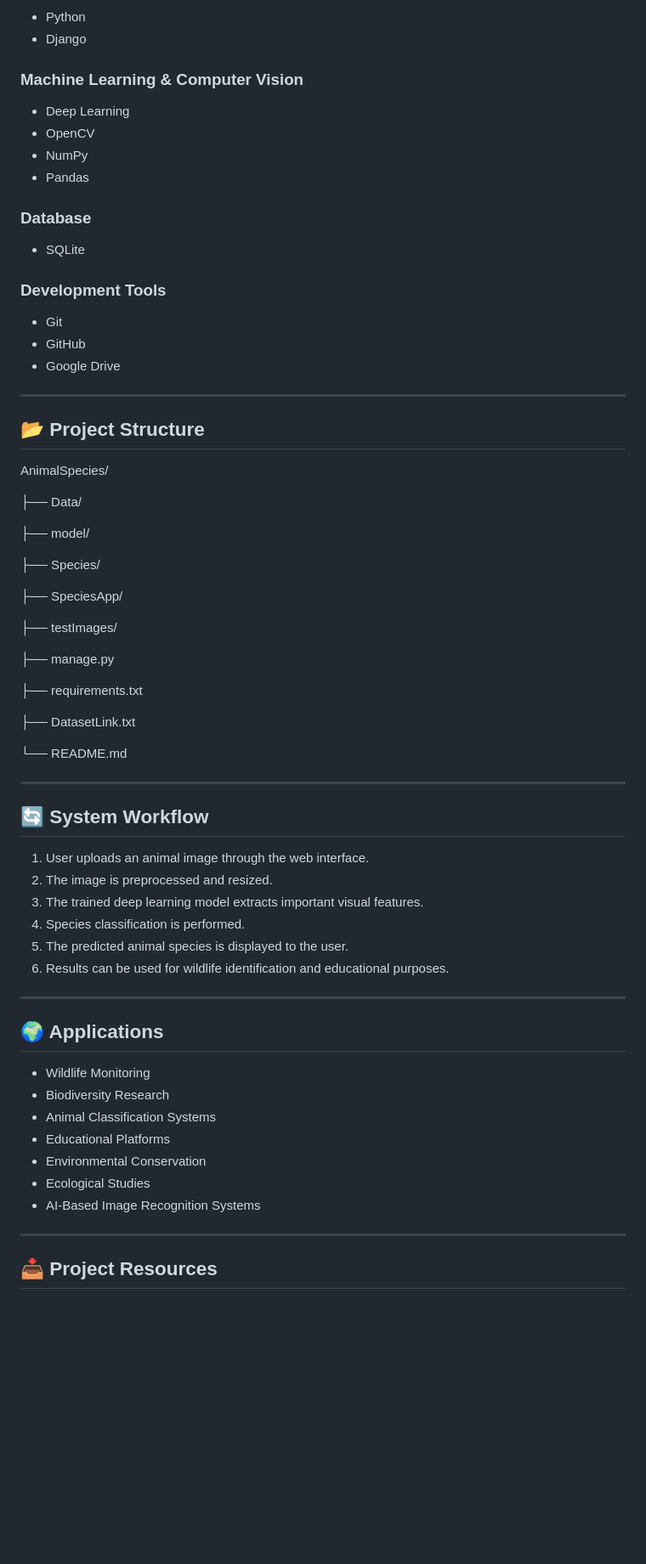
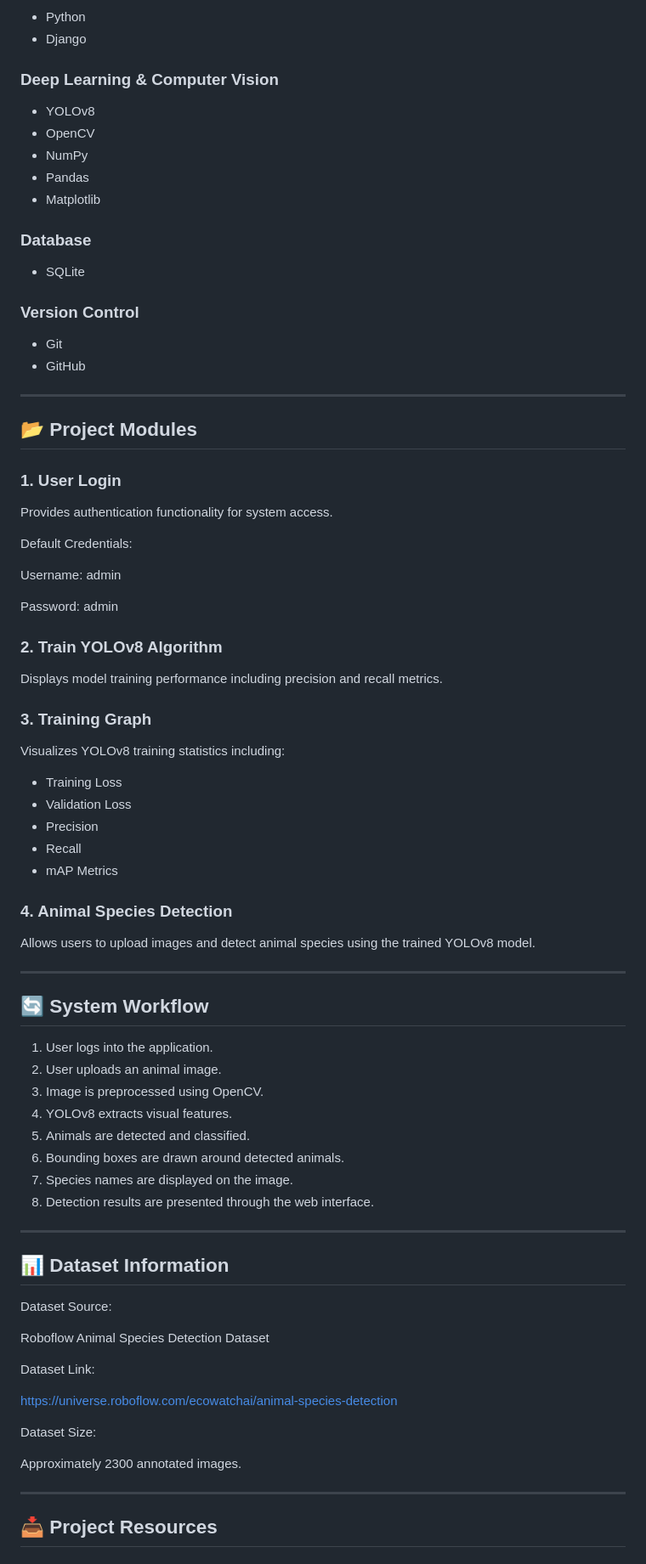
Before and after one commit to Jayasankar-Bollam/Animal-Species, a Markdown page: README.md, the part around one of its changes. Shown at 85% size. Drawn GitHub-style; blank space fills up the shorter version.

```diff
--- a/README.md
+++ b/README.md
@@ -58,69 +83,83 @@ The system accepts an animal image as input, processes it using a trained model,
 * Python
 * Django
 
-### Machine Learning & Computer Vision
+### Deep Learning & Computer Vision
 
-* Deep Learning
+* YOLOv8
 * OpenCV
 * NumPy
 * Pandas
+* Matplotlib
 
 ### Database
 
 * SQLite
 
-### Development Tools
+### Version Control
 
 * Git
 * GitHub
-* Google Drive
 
 ---
 
-## 📂 Project Structure
+## 📂 Project Modules
 
-AnimalSpecies/
+### 1. User Login
 
-├── Data/
+Provides authentication functionality for system access.
 
-├── model/
+Default Credentials:
 
-├── Species/
+Username: admin
 
-├── SpeciesApp/
+Password: admin
 
-├── testImages/
+### 2. Train YOLOv8 Algorithm
 
-├── manage.py
+Displays model training performance including precision and recall metrics.
 
-├── requirements.txt
+### 3. Training Graph
 
-├── DatasetLink.txt
+Visualizes YOLOv8 training statistics including:
 
-└── README.md
+* Training Loss
+* Validation Loss
+* Precision
+* Recall
+* mAP Metrics
+
+### 4. Animal Species Detection
+
+Allows users to upload images and detect animal species using the trained YOLOv8 model.
 
 ---
 
 ## 🔄 System Workflow
 
-1. User uploads an animal image through the web interface.
-2. The image is preprocessed and resized.
-3. The trained deep learning model extracts important visual features.
-4. Species classification is performed.
-5. The predicted animal species is displayed to the user.
-6. Results can be used for wildlife identification and educational purposes.
+1. User logs into the application.
+2. User uploads an animal image.
+3. Image is preprocessed using OpenCV.
+4. YOLOv8 extracts visual features.
+5. Animals are detected and classified.
+6. Bounding boxes are drawn around detected animals.
+7. Species names are displayed on the image.
+8. Detection results are presented through the web interface.
 
 ---
 
-## 🌍 Applications
+## 📊 Dataset Information
 
-* Wildlife Monitoring
-* Biodiversity Research
-* Animal Classification Systems
-* Educational Platforms
-* Environmental Conservation
-* Ecological Studies
-* AI-Based Image Recognition Systems
+Dataset Source:
+
+Roboflow Animal Species Detection Dataset
+
+Dataset Link:
+
+https://universe.roboflow.com/ecowatchai/animal-species-detection
+
+Dataset Size:
+
+Approximately 2300 annotated images.
 
 ---
 
```
Also changed, not shown: other parts of README.md (+75 -45 lines).
